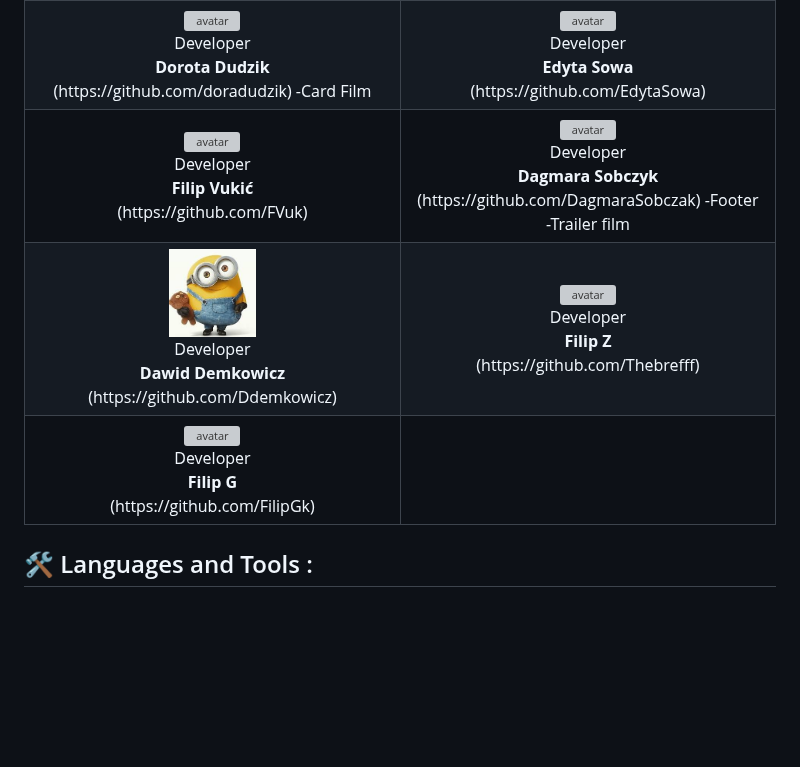
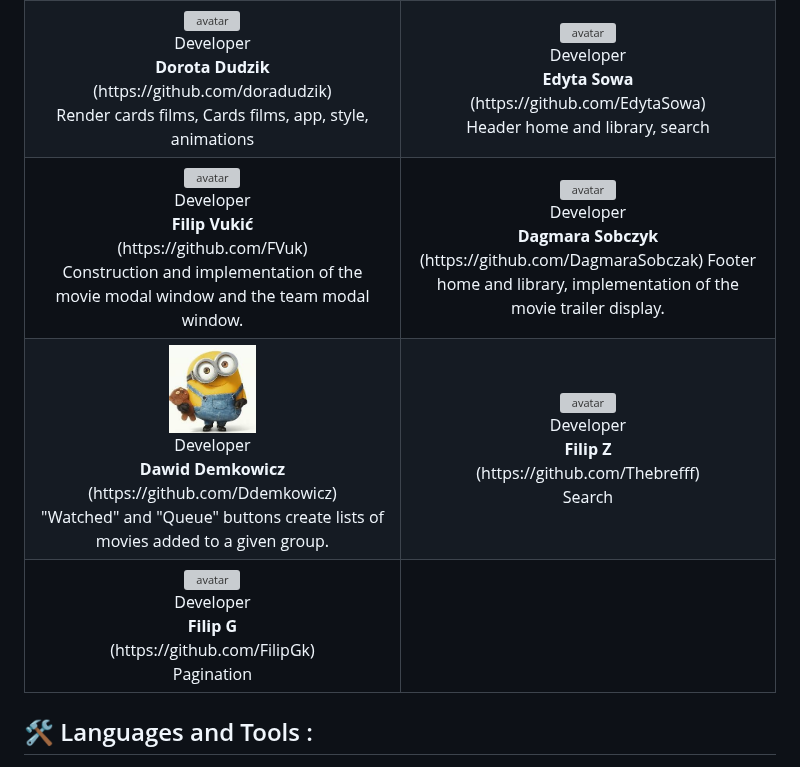
Before and after one commit to DamTchorzewski/Filmoteka-HiFiveTeam, a Markdown page: README.md, the part around the change. Rendered like a GitHub page; blank space fills up the shorter version; grey boxes are pictures that could not be loaded.

```diff
--- a/README.md
+++ b/README.md
@@ -34,15 +34,16 @@
       <img src="src/images/team/DorotaD.jpg" alt="avatar" width="25%" style="border-radius: 50%"></a><br>
       Developer<br>
       <b>Dorota Dudzik</b><br>
-      (https://github.com/doradudzik)
-      -Card Film
+      (https://github.com/doradudzik)<br>
+      Render cards films, Cards films, app, style, animations
     </td>
     <td align="center">
     <a href="https://github.com/EdytaSowa">
       <img src="src/images/team/EdytaS.jpg" alt="avatar" width="25%" style="border-radius: 50%"></a><br>
       Developer<br>
       <b>Edyta Sowa</b><br>
-      (https://github.com/EdytaSowa)
+      (https://github.com/EdytaSowa)<br>
+      Header home and library, search
     </td>
   </tr>
   <tr>
@@ -51,7 +52,8 @@
       <img src="src/images/team/FilipV.jpg" alt="avatar" width="25%" style="border-radius: 50%"></a><br>
       Developer<br>
       <b>Filip Vukić</b><br>
-      (https://github.com/FVuk)
+      (https://github.com/FVuk)<br>
+      Construction and implementation of the movie modal window and the team modal window.
     </td>
     <td align="center">
     <a href="https://github.com/DagmaraSobczak">
@@ -59,8 +61,7 @@
       Developer<br>
       <b>Dagmara Sobczyk</b><br>
       (https://github.com/DagmaraSobczak)
-      -Footer
-      -Trailer film
+      Footer home and library, implementation of the movie trailer display.
     </td>
   </tr>
   <tr>
@@ -68,15 +69,17 @@
     <a href="https://github.com/Ddemkowicz">
       <img src="src/images/team/DawidD.jpg" alt="avatar" width="25%" style="border-radius: 50%"></a><br>
       Developer <br>
-      <b>Dawid Demkowicz</b> <br>
-      (https://github.com/Ddemkowicz)
+      <b>Dawid Demkowicz</b><br>
+      (https://github.com/Ddemkowicz)<br>
+      "Watched" and "Queue" buttons create lists of movies added to a given group.
     </td>
     <td align="center">
     <a href="https://github.com/Thebrefff">
       <img src="src/images/team/FilipZ.jpg" alt="avatar" width="25%" style="border-radius: 50%"></a><br>
       Developer<br>
       <b>Filip Z</b> <br>
-      (https://github.com/Thebrefff)
+      (https://github.com/Thebrefff)<br>
+      Search
     </td>
   </tr>
   <tr>
@@ -84,8 +87,9 @@
     <a href="https://github.com/FilipGk">
       <img src="src/images/team/FilipG.jpg" alt="avatar" width="25%" style="border-radius: 50%"></a><br>
       Developer<br>
-      <b>Filip G</b> <br>
-      (https://github.com/FilipGk)
+      <b>Filip G</b><br>
+      (https://github.com/FilipGk)<br>
+      Pagination
     </td>
     <td></td>
   </tr>
```
